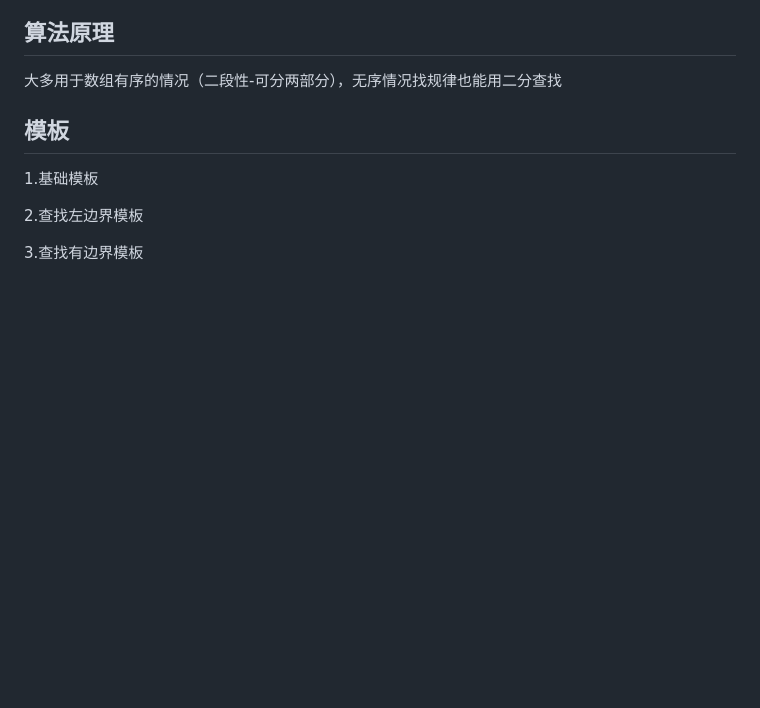
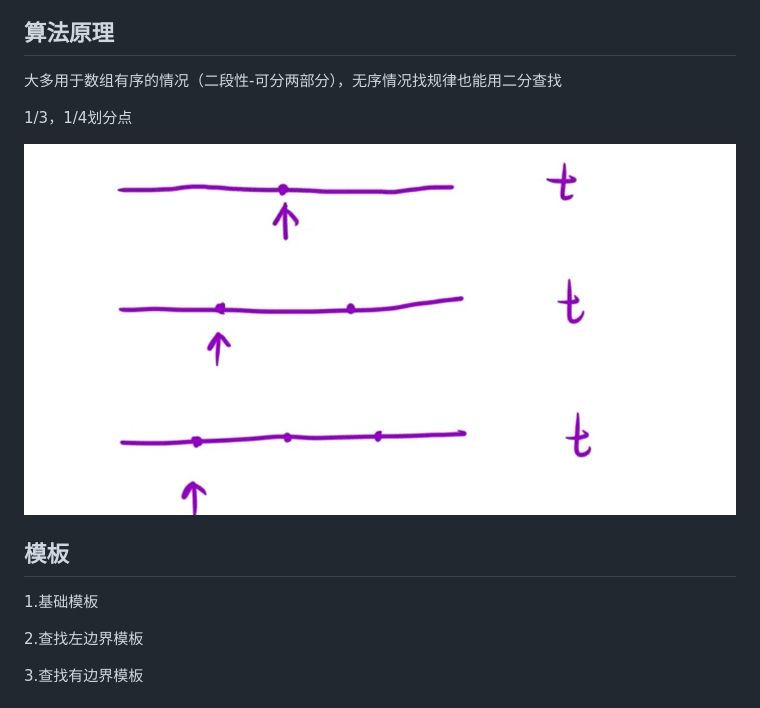
Before and after one commit to Iceland-svg/JavaNote, a Markdown page: 算法练习/二分查找.md, the part around the change. GitHub-like rendering; pictures changed too: 算法练习/assets/二分查找/file-20260827203925919.png (added); blank space fills up the shorter version.

Commit message:
vault backup: 2026-08-27 20:41:17

```diff
--- a/算法练习/二分查找.md
+++ b/算法练习/二分查找.md
@@ -1,6 +1,10 @@
 ## 算法原理
 
 大多用于数组有序的情况（二段性-可分两部分），无序情况找规律也能用二分查找
+
+1/3，1/4划分点
+
+![](assets/二分查找/file-20260827203925919.png)
 ## 模板
 
 1.基础模板
```
